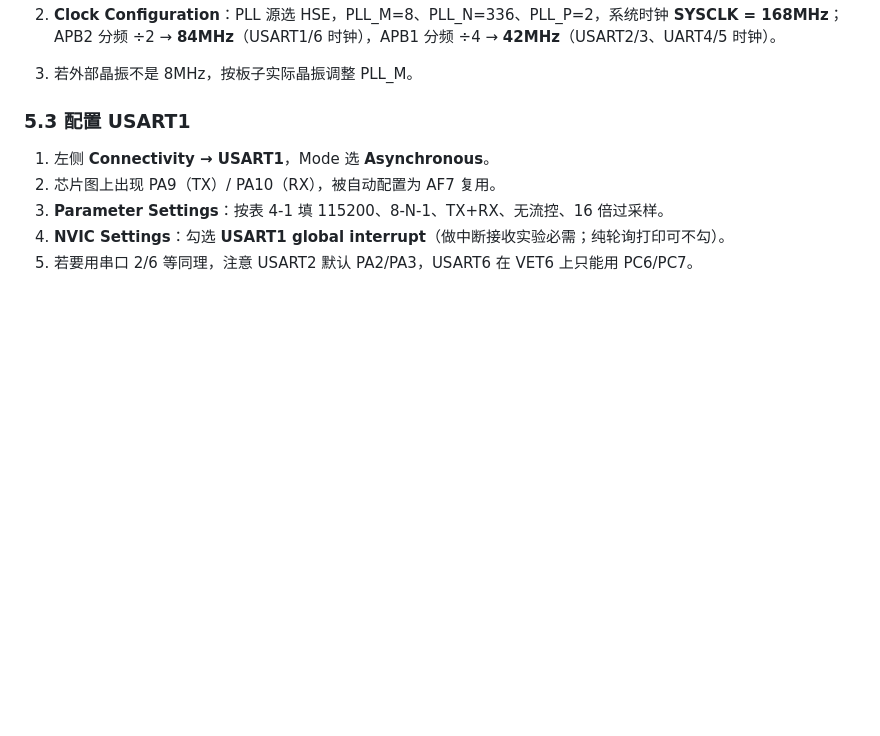
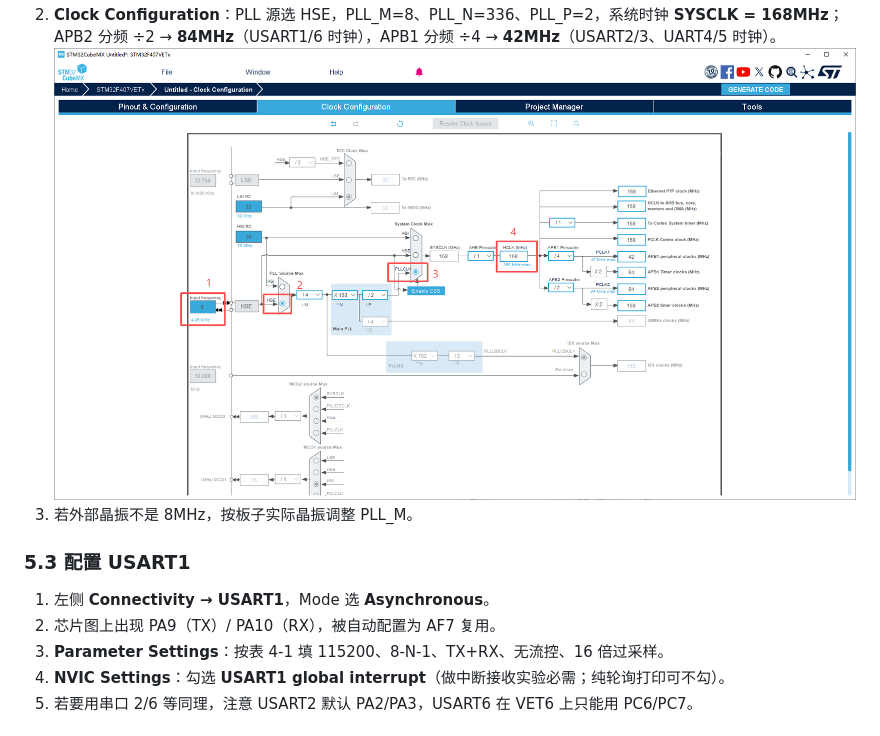
Before and after one commit to xiexiaotu/Obsidian_note_test, a Markdown page: 串口通信.MD, the part around the change. Drawn GitHub-style; pictures changed too: Pasted image 20261007111740.png (added); blank space fills up the shorter version.

Commit message:
vault backup: 2026-10-07 11:17:45

```diff
--- a/串口通信.MD
+++ b/串口通信.MD
@@ -244,7 +244,7 @@ typedef struct {
 1. **RCC** → HSE 选择 **Crystal/Ceramic Resonator**（外部 8MHz 晶振）。
 ![](Pasted%20image%2020261007111633.png)
 2. **Clock Configuration**：PLL 源选 HSE，PLL_M=8、PLL_N=336、PLL_P=2，系统时钟 **SYSCLK = 168MHz**；APB2 分频 ÷2 → **84MHz**（USART1/6 时钟），APB1 分频 ÷4 → **42MHz**（USART2/3、UART4/5 时钟）。
-
+![](Pasted%20image%2020261007111740.png)
 3. 若外部晶振不是 8MHz，按板子实际晶振调整 PLL_M。
 
 ### 5.3 配置 USART1
```
